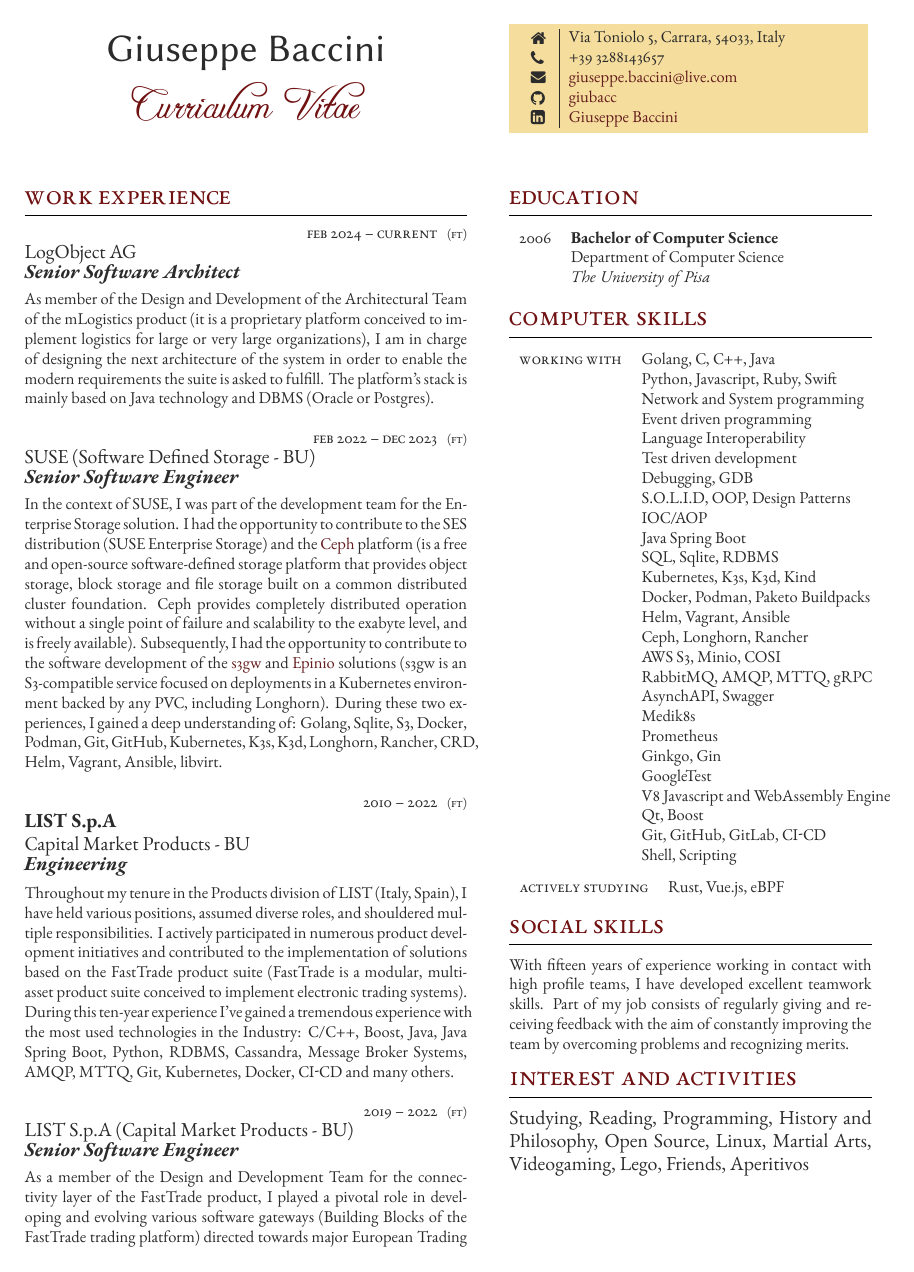
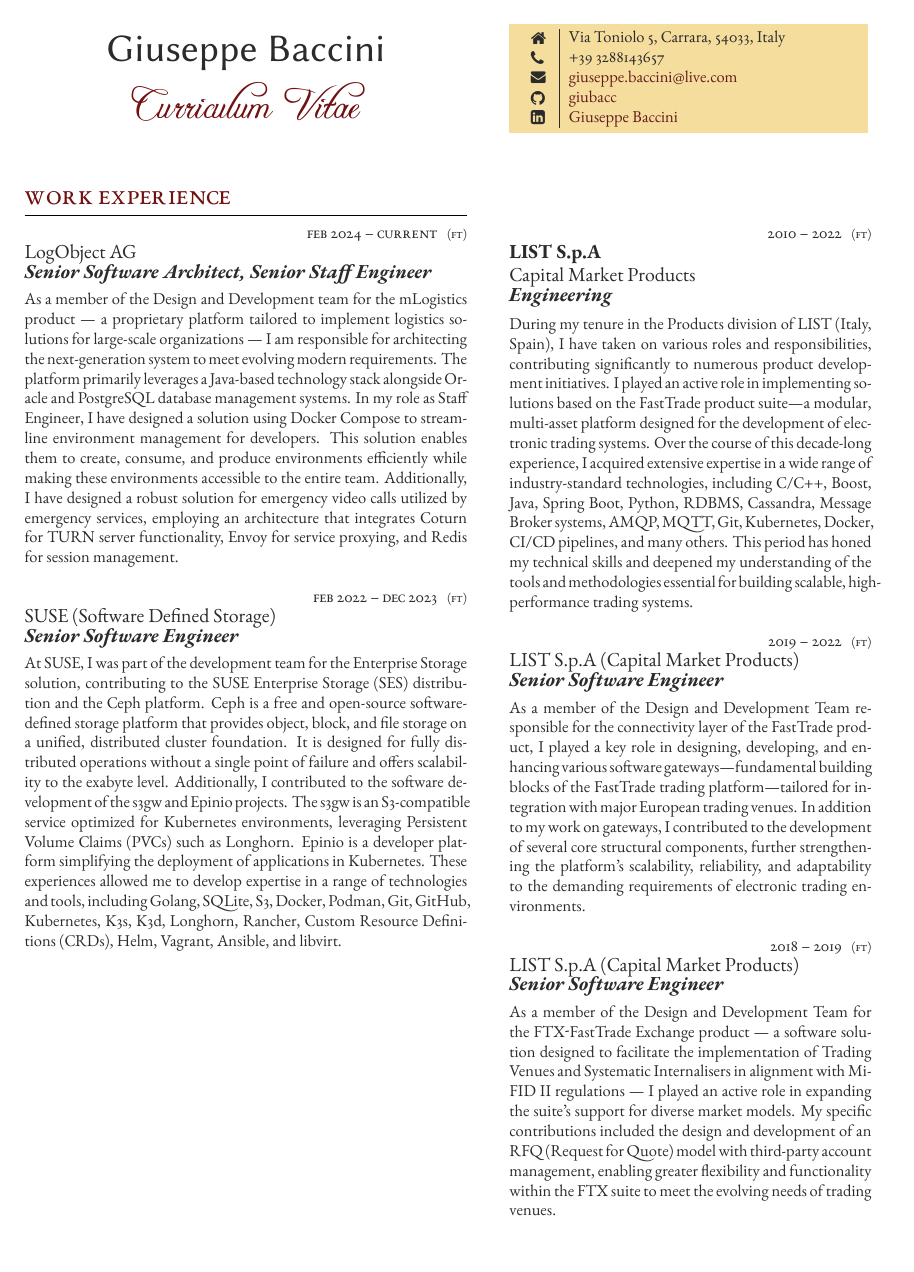
Before and after one commit to giubacc/resume, a LaTeX document (GiuseppeBacciniCVEng.tex): page 1 of 3. Compiled offline with XeLaTeX.

Commit message:
enh CV
Signed-off-by: Giuseppe Baccini <giuseppe.baccini@logobject.ch>

```diff
--- a/GiuseppeBacciniCVEng.tex
+++ b/GiuseppeBacciniCVEng.tex
@@ -70,53 +70,20 @@
 \workposition{Feb 2024 -- Current} % Duration
 {FT} % FT/PT (full time or part time)
 {LogObject AG} % Employer
-{Senior Software Architect} % Job title
-{As member of the Design and Development of the Architectural Team of the mLogistics product
-(it is a proprietary platform conceived to implement logistics for large or very large organizations),
-I am in charge of designing the next architecture of the system in order to enable the modern
-requirements the suite is asked to fulfill. The platform's stack is mainly based on Java technology
-and DBMS (Oracle or Postgres).}
+{Senior Software Architect, Senior Staff Engineer} % Job title
+{As a member of the Design and Development team for the mLogistics product — a proprietary platform
+tailored to implement logistics solutions for large-scale organizations — I am responsible for
+architecting the next-generation system to meet evolving modern requirements.
+The platform primarily leverages a Java-based technology stack alongside Oracle and PostgreSQL
+database management systems.
+In my role as Staff Engineer, I have designed a solution using Docker Compose to streamline environment
+management for developers. This solution enables them to create, consume, and produce environments
+efficiently while making these environments accessible to the entire team.
+Additionally, I have designed a robust solution for emergency video calls utilized by emergency services,
+employing an architecture that integrates Coturn for TURN server functionality, Envoy for service proxying,
+and Redis for session management.}
 
 \workposition{Feb 2022 -- Dec 2023} % Duration
 {FT} % FT/PT (full time or part time)
-{SUSE (Software Defined Storage - BU)} % Employer
+{SUSE (Software Defined Storage)} % Employer
 {Senior Software Engineer} % Job title
-{In the context of SUSE, I was part of the development team for the Enterprise Storage solution.
-I had the opportunity to contribute to the SES distribution (SUSE Enterprise Storage) and the
-\href{https://ceph.io/en/}{Ceph} platform (is a free and open-source software-defined storage
-platform that provides object storage, block storage and file storage built on a common distributed
-cluster foundation. Ceph provides completely distributed operation without a single point of failure
-and scalability to the exabyte level, and is freely available). Subsequently, I had the opportunity
-to contribute to the software development of the \href{https://github.com/aquarist-labs/s3gw}{s3gw}
-and \href{https://github.com/epinio/epinio}{Epinio} solutions (s3gw is an S3-compatible service focused
-on deployments in a Kubernetes environment backed by any PVC, including Longhorn). During these two
-experiences, I gained a deep understanding of: Golang, Sqlite, S3, Docker, Podman,
-Git, GitHub, Kubernetes, K3s, K3d, Longhorn, Rancher, CRD, Helm, Vagrant, Ansible, libvirt.} % Description
-
-\workpositionmain{2010 -- 2022} % Duration
-{FT}
-{LIST S.p.A} % Employer
-{Capital Market Products - BU}
-{Engineering}
-{Throughout my tenure in the Products division of LIST (Italy, Spain), I have held various positions,
-assumed diverse roles, and shouldered multiple responsibilities. I actively participated in numerous
-product development initiatives and contributed to the implementation of solutions based on the
-FastTrade product suite (FastTrade is a modular, multi-asset product suite conceived to implement
-electronic trading systems). During this ten-year experience I've gained a tremendous experience
-with the most used technologies in the Industry: C/C++, Boost, Java, Java Spring Boot, Python,
-RDBMS, Cassandra, Message Broker Systems, AMQP, MTTQ, Git, Kubernetes, Docker, CI-CD and many others.}
-%------------------------------------------------
-
-\workposition{2019 -- 2022} % Duration
-{FT} % FT/PT (full time or part time)
-{LIST S.p.A (Capital Market Products - BU)} % Employer
-{Senior Software Engineer} % Job title
-{As a member of the Design and Development Team for the connectivity layer of the FastTrade product,
-I played a pivotal role in developing and evolving various software gateways (Building Blocks of the
-FastTrade trading platform) directed towards major European Trading Venues.
-Additionally, I contributed to the creation of a series of structural components.} %  Description
-
-%------------------------------------------------
-\workposition{2018 -- 2019} % Duration
-{FT} % FT/PT (full time or part time)
-{LIST S.p.A (Capital Market Products - BU)} % Employer
@@ -133 +89,0 @@
-{LIST S.p.A (Capital Market Products - BU)} % Employer
@@ -153 +89,0 @@
-{LIST S.p.A. (Capital Market Products - BU)} % Employer
@@ -163 +89,0 @@
-{LIST S.p.A. (Capital Market Products - BU)} % Employer
@@ -172 +89,0 @@
-{LIST S.p.A. (Capital Market Products - BU)} % Employer
@@ -196,11 +90,17 @@
-\vspace{-\baselineskip}\medskip % Standardise the whitespace after this section and before the next (the custom command adds too much otherwise)
+{At SUSE, I was part of the development team for the Enterprise Storage solution, contributing
+to the SUSE Enterprise Storage (SES) distribution and the Ceph platform. Ceph is a free and open-source
+software-defined storage platform that provides object, block, and file storage on a unified,
+distributed cluster foundation. It is designed for fully distributed operations without a single point of
+failure and offers scalability to the exabyte level.
+Additionally, I contributed to the software development of the s3gw and Epinio projects.
+The s3gw is an S3-compatible service optimized for Kubernetes environments, leveraging Persistent Volume
+Claims (PVCs) such as Longhorn.
+Epinio is a developer platform simplifying the deployment of applications in Kubernetes.
+These experiences allowed me to develop expertise in a range of technologies and tools, including
+Golang, SQLite, S3, Docker, Podman, Git, GitHub, Kubernetes, K3s, K3d, Longhorn, Rancher,
+Custom Resource Definitions (CRDs), Helm, Vagrant, Ansible, and libvirt.} % Description
 
 \switchcolumn % Switch to the next paracol column
-%------------------------------------------------
-
-%----------------------------------------------------------------------------------------
-%	COLOURED CONTACT DETAILS BOX
-%----------------------------------------------------------------------------------------
 
 \parbox[top][0.12\textheight][c]{\linewidth}{ % Parbox to hold the colour box; fixed height to match the name/CV text to the left, centred vertically and full line width
 	\vspace{-0.04\textheight} % Reduce whitespace above the parbox to separate it from the main content
@@ -215,3 +115,46 @@
 		\end{supertabular}
 	}
 }
+\\
+\\
+\\
+\\
+\workpositionmain{2010 -- 2022} % Duration
+{FT}
+{LIST S.p.A} % Employer
+{Capital Market Products}
+{Engineering}
+{During my tenure in the Products division of LIST (Italy, Spain), I have taken on various roles and
+responsibilities, contributing significantly to numerous product development initiatives.
+I played an active role in implementing solutions based on the FastTrade product suite—a modular,
+multi-asset platform designed for the development of electronic trading systems.
+Over the course of this decade-long experience, I acquired extensive expertise in a wide range of
+industry-standard technologies, including C/C++, Boost, Java, Spring Boot, Python, RDBMS, Cassandra,
+Message Broker systems, AMQP, MQTT, Git, Kubernetes, Docker, CI/CD pipelines, and many others.
+This period has honed my technical skills and deepened my understanding of the tools and methodologies
+essential for building scalable, high-performance trading systems.}
+%------------------------------------------------
+
+\workposition{2019 -- 2022} % Duration
+{FT} % FT/PT (full time or part time)
+{LIST S.p.A (Capital Market Products)} % Employer
+{Senior Software Engineer} % Job title
+{As a member of the Design and Development Team responsible for the connectivity layer of the FastTrade
+product, I played a key role in designing, developing, and enhancing various software gateways—fundamental
+building blocks of the FastTrade trading platform—tailored for integration with major European trading venues.
+In addition to my work on gateways, I contributed to the development of several core structural components,
+further strengthening the platform's scalability, reliability, and adaptability to the demanding requirements
+of electronic trading environments.
+} %  Description
+
+%------------------------------------------------
+\workposition{2018 -- 2019} % Duration
+{FT} % FT/PT (full time or part time)
+{LIST S.p.A (Capital Market Products)} % Employer
+{Senior Software Engineer} % Job title
+{As a member of the Design and Development Team for the FTX-FastTrade Exchange product — a software solution
+designed to facilitate the implementation of Trading Venues and Systematic Internalisers in alignment
+with MiFID II regulations — I played an active role in expanding the suite's support for diverse market models.
+My specific contributions included the design and development of an RFQ (Request for Quote) model with
+third-party account management, enabling greater flexibility and functionality within the FTX suite to
+meet the evolving needs of trading venues.} % Description
@@ -217,0 +170 @@
+{LIST S.p.A (Capital Market Products)} % Employer
@@ -217,0 +174 @@
+and functional components within the FastTrade product suite.
@@ -217,0 +183 @@
+{As a member of the Design and Development Team and Technology Transfer Manager representing the parent company,
@@ -217,0 +193 @@
+{LIST S.p.A. (Capital Market Products)} % Employer
@@ -217,0 +203,3 @@
+{LIST S.p.A. (Capital Market Products)} % Employer
+{Software Engineer} % Job title
+{As a member of the Design and Development Team for the FastTrade Payment solution—covering the Greek Payment
@@ -217,0 +211,2 @@
+\switchcolumn
+\newpage
@@ -217,0 +220,3 @@
+{LIST S.p.A. (Capital Market Products)} % Employer
+{Software Engineer} % Job title
+{As a member of the Design and Development Team for the FastTrade OMS (Order Manager System) product — focused
@@ -217,0 +241 @@
+{In my first professional role, I served as a member of the Design and Development Team responsible for
@@ -248,61 +289,5 @@
 
 \end{supertabular}
 
-%----------------------------------------------------------------------------------------
-%	COMPUTER SKILLS
-%----------------------------------------------------------------------------------------
-
-\section{Computer Skills}
-
-% Example \tableentry{} command to add another line:
-
-%\tableentry{Heading}{Content}{spaceafter}
-
-% All 3 parameters must be supplied but any can be empty if you don't need them
-% A "spaceafter" value in the third parameter will add some vertical space -- this is to be used between headings
-
-%------------------------------------------------
-
-\begin{supertabular}{rl} % Start a table with two columns, the table will ensure everything is aligned
-
-	\tableentry{Working with}{Golang, C, C++, Java}{}
- 	\tableentry{}{Python, Javascript, Ruby, Swift }{}
-	\tableentry{}{Network and System programming}{}
-	\tableentry{}{Event driven programming}{}
- 	\tableentry{}{Language Interoperability}{}
-	\tableentry{}{Test driven development}{}
-	\tableentry{}{Debugging, GDB}{}
-	\tableentry{}{S.O.L.I.D, OOP, Design Patterns}{}
- 	\tableentry{}{IOC/AOP}{}
-  	\tableentry{}{Java Spring Boot}{}
-	\tableentry{}{SQL, Sqlite, RDBMS}{}
- 	\tableentry{}{Kubernetes, K3s, K3d, Kind}{}
-	\tableentry{}{Docker, Podman, Paketo Buildpacks}{}
- 	\tableentry{}{Helm, Vagrant, Ansible}{}
-	\tableentry{}{Ceph, Longhorn, Rancher}{}
-	\tableentry{}{AWS S3, Minio, COSI}{}
-	\tableentry{}{RabbitMQ, AMQP, MTTQ, gRPC}{}
-	\tableentry{}{AsynchAPI, Swagger}{}
-	\tableentry{}{Medik8s}{}
-	\tableentry{}{Prometheus}{}
-	\tableentry{}{Ginkgo, Gin}{}
-	\tableentry{}{GoogleTest}{}
-	\tableentry{}{V8 Javascript and WebAssembly Engine}{}
- 	\tableentry{}{Qt, Boost}{}
- 	\tableentry{}{Git, GitHub, GitLab, CI-CD}{}
-	\tableentry{}{Shell, Scripting}{spaceafter}
-
-\end{supertabular}
-
-\begin{supertabular}{rl} % Start a table with two columns, the table will ensure everything is aligned
-
-	\tableentry{Actively Studying}{Rust, Vue.js, eBPF}{spaceafter}
-
-\end{supertabular}
-
 \section{Social Skills}
 
-With fifteen years of experience working in contact with high profile teams, I have developed
-excellent teamwork skills.
-Part of my job consists of regularly giving and receiving feedback with the aim of constantly
-improving the team by overcoming problems and recognizing merits.
@@ -313,8 +302,7 @@
 
 \section{Interest and Activities}
 
-\large Studying, Reading, Programming, History and Philosophy, Open Source, Linux, Martial Arts,
-Videogaming, Lego, Friends, Aperitivos
+\large Studying, Reading, Programming, History and Philosophy, Open Source, Linux, Martial Arts.
 
 \medskip % Extra whitespace before the next section
 
```
Also changed, not shown: Giuseppe_Baccini_Resume_ENG.pdf, GiuseppeBacciniCVEng.tex (216 more changed lines).
